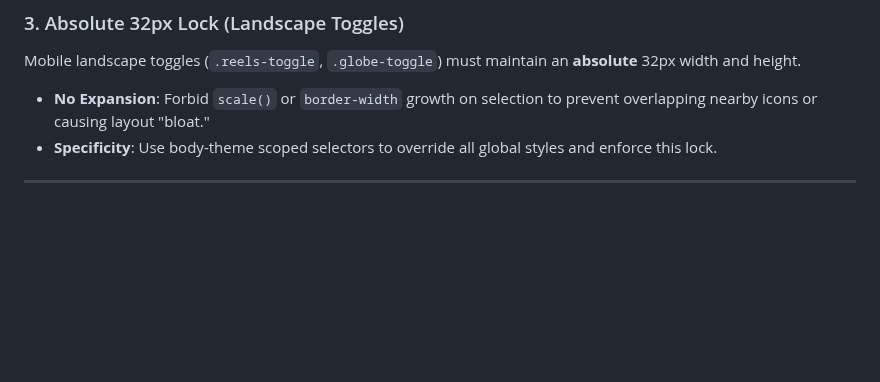
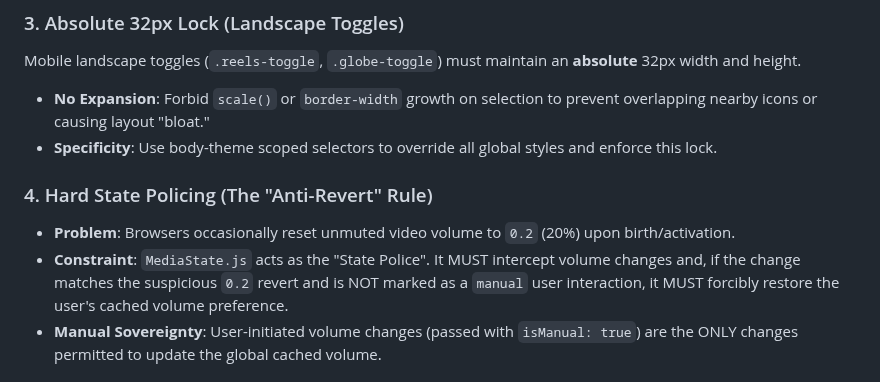
Before and after one commit to JOLT-dailyAi/VibeDrips, a Markdown page: CONSTRAINTS.md, the part around one of its changes. Drawn GitHub-style; blank space fills up the shorter version.

```diff
--- a/CONSTRAINTS.md
+++ b/CONSTRAINTS.md
@@ -78,5 +78,8 @@ Mobile landscape toggles (`.reels-toggle`, `.globe-toggle`) must maintain an **a
 - **No Expansion**: Forbid `scale()` or `border-width` growth on selection to prevent overlapping nearby icons or causing layout "bloat."
 - **Specificity**: Use body-theme scoped selectors to override all global styles and enforce this lock.
 
----
+### 4. Hard State Policing (The "Anti-Revert" Rule)
+- **Problem**: Browsers occasionally reset unmuted video volume to `0.2` (20%) upon birth/activation.
+- **Constraint**: `MediaState.js` acts as the "State Police". It MUST intercept volume changes and, if the change matches the suspicious `0.2` revert and is NOT marked as a `manual` user interaction, it MUST forcibly restore the user's cached volume preference.
+- **Manual Sovereignty**: User-initiated volume changes (passed with `isManual: true`) are the ONLY changes permitted to update the global cached volume.
 
```
Also changed, not shown: other parts of CONSTRAINTS.md (+4 -10 lines), READ_MEDIA_REGISTRY_BLUEPRINT.md (added, +55 -0 lines), READ_PROJECT_ARCHITECTURE.md (+5 -11 lines).
